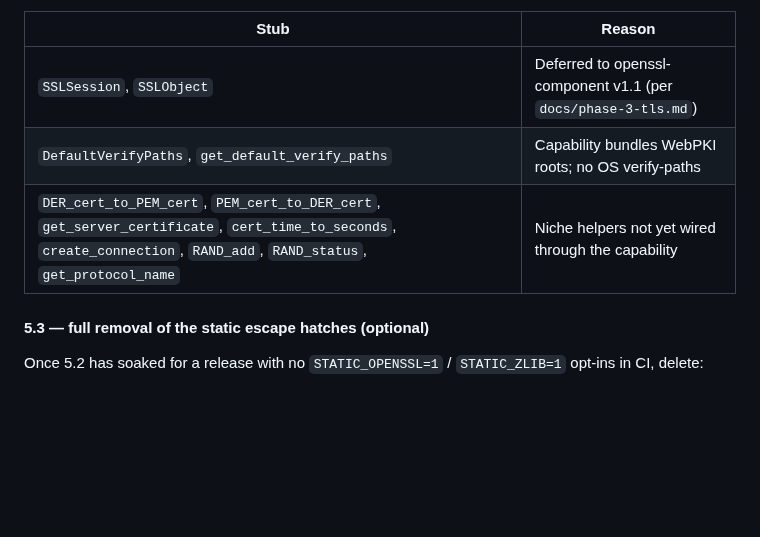
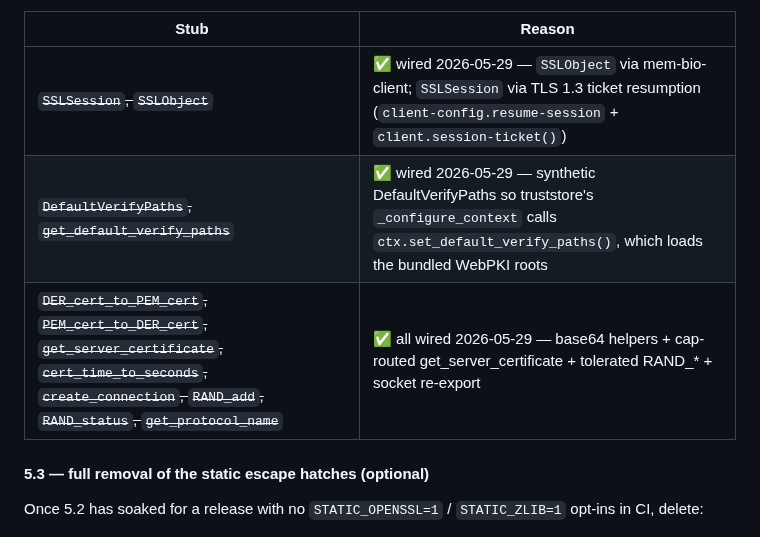
Before and after one commit to tegmentum/python-wasm, a Markdown page: docs/componentize-python.md, the part around the change. GitHub-like rendering; blank space fills up the shorter version.

Commit message:
docs: close out SSLSession + ssl helper stubs in the gap matrices

```diff
--- a/docs/componentize-python.md
+++ b/docs/componentize-python.md
@@ -304,9 +304,9 @@ with messages pointing at the underlying gap:
 
 | Stub | Reason |
 |---|---|
-| `SSLSession`, `SSLObject` | Deferred to openssl-component v1.1 (per `docs/phase-3-tls.md`) |
-| `DefaultVerifyPaths`, `get_default_verify_paths` | Capability bundles WebPKI roots; no OS verify-paths |
-| `DER_cert_to_PEM_cert`, `PEM_cert_to_DER_cert`, `get_server_certificate`, `cert_time_to_seconds`, `create_connection`, `RAND_add`, `RAND_status`, `get_protocol_name` | Niche helpers not yet wired through the capability |
+| ~~`SSLSession`, `SSLObject`~~ | ✅ wired 2026-05-29 — `SSLObject` via mem-bio-client; `SSLSession` via TLS 1.3 ticket resumption (`client-config.resume-session` + `client.session-ticket()`) |
+| ~~`DefaultVerifyPaths`, `get_default_verify_paths`~~ | ✅ wired 2026-05-29 — synthetic DefaultVerifyPaths so truststore's `_configure_context` calls `ctx.set_default_verify_paths()`, which loads the bundled WebPKI roots |
+| ~~`DER_cert_to_PEM_cert`, `PEM_cert_to_DER_cert`, `get_server_certificate`, `cert_time_to_seconds`, `create_connection`, `RAND_add`, `RAND_status`, `get_protocol_name`~~ | ✅ all wired 2026-05-29 — base64 helpers + cap-routed get_server_certificate + tolerated RAND_* + socket re-export |
 
 #### 5.3 — full removal of the static escape hatches (optional)
 
```
Also changed, not shown: docs/stdlib-dependency-sweep.md (+1 -1 lines).
